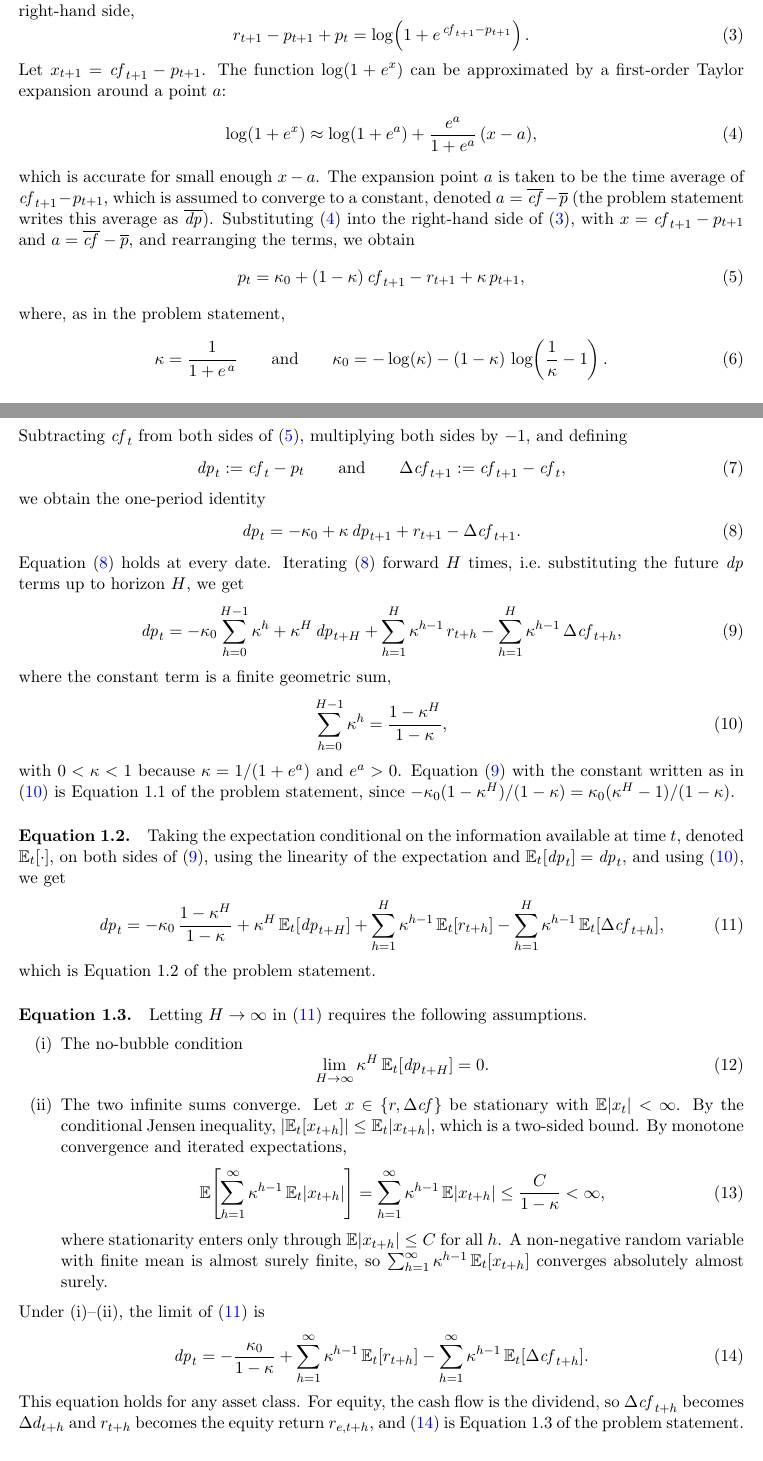
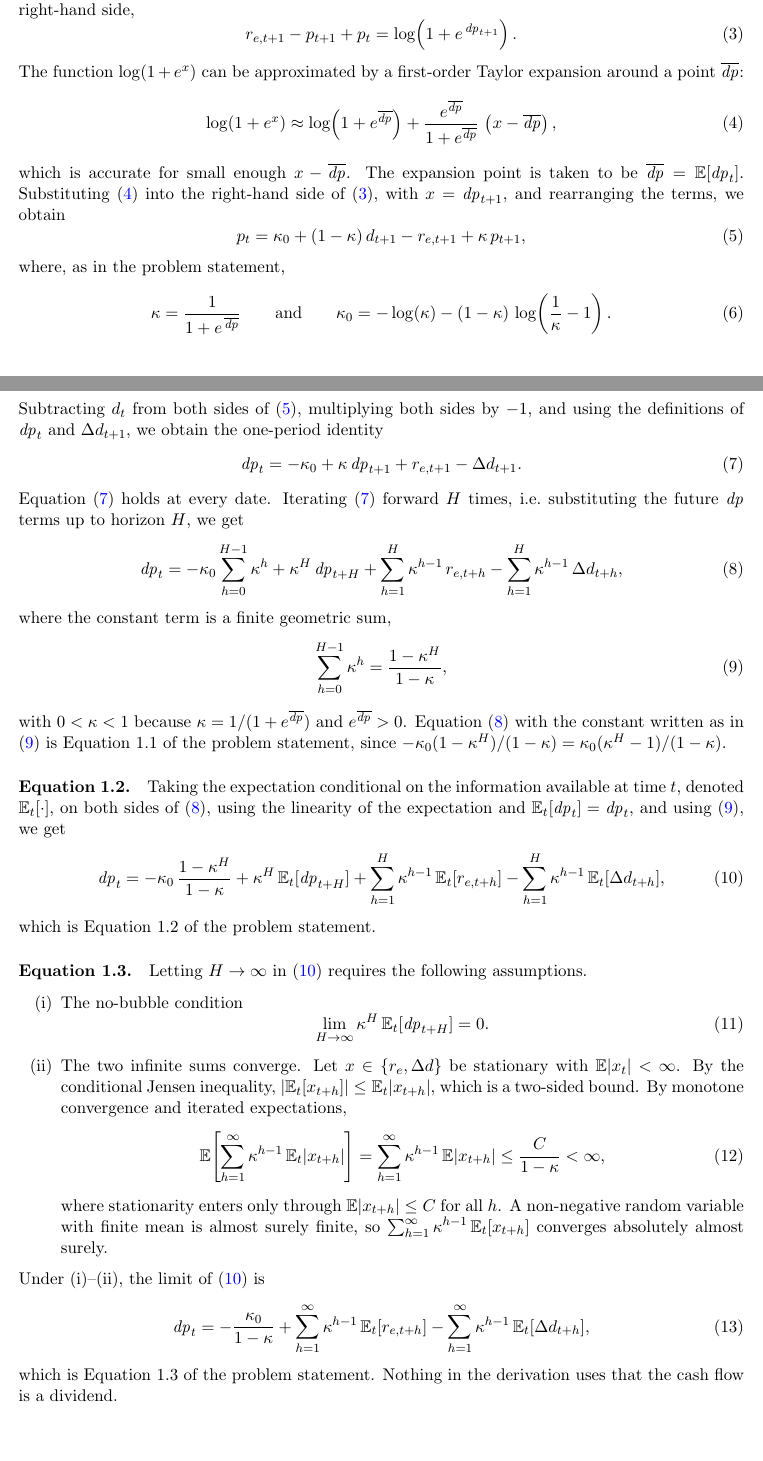
Before and after one commit to Joon1Bae/AP-PS1, a LaTeX document (tex/ps1_solution.tex): two parts of pages 1 and 2 of 19, joined at a grey line, cut so that both start at the same text. Compiled offline with pdfLaTeX.

Commit message:
TP after: Q1a - Section 1.1 in equity notation, expansion point dp-bar = E[dp_t] per student, PDF recompiled

```diff
--- a/tex/ps1_solution.tex
+++ b/tex/ps1_solution.tex
@@ -74,51 +77,43 @@ Taking logs of (\ref{eq:q1a_gross_return}),
 Rearranging (\ref{eq:q1a_log_return}) so that the polynomial terms are on the left-hand side
 and the log term is on the right-hand side,
 \begin{equation}
-  r_{t+1} - p_{t+1} + p_t = \log\!\left(1 + e^{\,\mathit{cf}_{t+1} - p_{t+1}}\right).
+  r_{e,t+1} - p_{t+1} + p_t = \log\!\left(1 + e^{\,\dpr_{t+1}}\right).
   \label{eq:q1a_rearranged}
 \end{equation}
-Let $x_{t+1} = \mathit{cf}_{t+1} - p_{t+1}$. The function $\log(1 + e^{x})$ can be
-approximated by a first-order Taylor expansion around a point $a$:
+The function $\log(1 + e^{x})$ can be approximated by a first-order Taylor expansion around
+a point $\overline{\dpr}$:
 \begin{equation}
   \log\!\left(1 + e^{x}\right)
-    \approx \log\!\left(1 + e^{a}\right) + \frac{e^{a}}{1 + e^{a}}\,(x - a),
+    \approx \log\!\left(1 + e^{\overline{\dpr}}\right)
+      + \frac{e^{\overline{\dpr}}}{1 + e^{\overline{\dpr}}}\,\left(x - \overline{\dpr}\right),
   \label{eq:q1a_taylor}
 \end{equation}
-which is accurate for small enough $x - a$. The expansion point $a$ is taken to be the
-time average of $\mathit{cf}_{t+1} - p_{t+1}$, which is assumed to converge to a constant,
-denoted $a = \overline{\mathit{cf}} - \overline{p}$ (the problem statement writes this
-average as $\overline{\dpr}$).
+which is accurate for small enough $x - \overline{\dpr}$. The expansion point is taken to be
+$\overline{\dpr} = \E[\dpr_t]$.
 Substituting (\ref{eq:q1a_taylor}) into the right-hand side of (\ref{eq:q1a_rearranged}),
-with $x = \mathit{cf}_{t+1} - p_{t+1}$ and $a = \overline{\mathit{cf}} - \overline{p}$, and
-rearranging the terms, we obtain
+with $x = \dpr_{t+1}$, and rearranging the terms, we obtain
 \begin{equation}
-  p_t = \kappa_0 + (1 - \kappa)\,\mathit{cf}_{t+1} - r_{t+1} + \kappa\, p_{t+1},
+  p_t = \kappa_0 + (1 - \kappa)\,d_{t+1} - r_{e,t+1} + \kappa\, p_{t+1},
   \label{eq:q1a_price_recursion}
 \end{equation}
 where, as in the problem statement,
 \begin{equation}
-  \kappa = \frac{1}{1 + e^{\,a}}
+  \kappa = \frac{1}{1 + e^{\,\overline{\dpr}}}
   \qquad \text{and} \qquad
   \kappa_0 = -\log(\kappa) - (1 - \kappa)\,\log\!\left(\frac{1}{\kappa} - 1\right).
   \label{eq:q1a_kappa_def}
 \end{equation}
-% NOTE: the two definitions above are copied from the problem statement (with dp-bar
-% written as a). What is still missing is the derivation-side link: showing that the
-% Taylor coefficients log(1+e^a) and e^a/(1+e^a) from (\ref{eq:q1a_taylor}) reduce to
+% NOTE: the two definitions above are copied from the problem statement. What is still
+% missing is the derivation-side link: showing that the Taylor coefficients
+% log(1+e^{dp-bar}) and e^{dp-bar}/(1+e^{dp-bar}) from (\ref{eq:q1a_taylor}) reduce to
 % these kappa_0 and (1-kappa) after the rearrangement. STUDENT TO ADD.
 % The intermediate line (after substitution, before rearranging) was also not written by
 % the student; whether to display it is the student's choice.
-Subtracting $\mathit{cf}_t$ from both sides of (\ref{eq:q1a_price_recursion}), multiplying
-both sides by $-1$, and defining
+Subtracting $d_t$ from both sides of (\ref{eq:q1a_price_recursion}), multiplying both sides
+by $-1$, and using the definitions of $\dpr_t$ and $\Delta d_{t+1}$, we obtain the
+one-period identity
 \begin{equation}
-  \dpr_t := \mathit{cf}_t - p_t
-  \qquad \text{and} \qquad
-  \Delta \mathit{cf}_{t+1} := \mathit{cf}_{t+1} - \mathit{cf}_t,
-  \label{eq:q1a_dp_def}
-\end{equation}
-we obtain the one-period identity
-\begin{equation}
-  \dpr_t = -\kappa_0 + \kappa\, \dpr_{t+1} + r_{t+1} - \Delta \mathit{cf}_{t+1}.
+  \dpr_t = -\kappa_0 + \kappa\, \dpr_{t+1} + r_{e,t+1} - \Delta d_{t+1}.
   \label{eq:q1a_dp_recursion}
 \end{equation}
 Equation (\ref{eq:q1a_dp_recursion}) holds at every date. Iterating
@@ -127,8 +122,8 @@ up to horizon $H$, we get
 \begin{equation}
   \dpr_t = -\kappa_0 \sum_{h=0}^{H-1} \kappa^{h}
            + \kappa^{H}\, \dpr_{t+H}
-           + \sum_{h=1}^{H} \kappa^{h-1}\, r_{t+h}
-           - \sum_{h=1}^{H} \kappa^{h-1}\, \Delta \mathit{cf}_{t+h},
+           + \sum_{h=1}^{H} \kappa^{h-1}\, r_{e,t+h}
+           - \sum_{h=1}^{H} \kappa^{h-1}\, \Delta d_{t+h},
   \label{eq:q1a_H_step}
 \end{equation}
 where the constant term is a finite geometric sum,
@@ -136,9 +131,9 @@ where the constant term is a finite geometric sum,
   \sum_{h=0}^{H-1} \kappa^{h} = \frac{1 - \kappa^{H}}{1 - \kappa},
   \label{eq:q1a_geometric}
 \end{equation}
-with $0 < \kappa < 1$ because $\kappa = 1/(1 + e^{a})$ and $e^{a} > 0$. Equation
-(\ref{eq:q1a_H_step}) with the constant written as in (\ref{eq:q1a_geometric}) is
-Equation 1.1 of the problem statement, since
+with $0 < \kappa < 1$ because $\kappa = 1/(1 + e^{\overline{\dpr}})$ and
+$e^{\overline{\dpr}} > 0$. Equation (\ref{eq:q1a_H_step}) with the constant written as in
+(\ref{eq:q1a_geometric}) is Equation 1.1 of the problem statement, since
 $-\kappa_0 (1 - \kappa^{H})/(1 - \kappa) = \kappa_0 (\kappa^{H} - 1)/(1 - \kappa)$.
 
 \paragraph{Equation 1.2.}
@@ -148,8 +143,8 @@ expectation and $\E_t[\dpr_t] = \dpr_t$, and using (\ref{eq:q1a_geometric}), we
 \begin{equation}
   \dpr_t = -\kappa_0\, \frac{1 - \kappa^{H}}{1 - \kappa}
            + \kappa^{H}\, \E_t[\dpr_{t+H}]
-           + \sum_{h=1}^{H} \kappa^{h-1}\, \E_t[r_{t+h}]
-           - \sum_{h=1}^{H} \kappa^{h-1}\, \E_t[\Delta \mathit{cf}_{t+h}],
+           + \sum_{h=1}^{H} \kappa^{h-1}\, \E_t[r_{e,t+h}]
+           - \sum_{h=1}^{H} \kappa^{h-1}\, \E_t[\Delta d_{t+h}],
   \label{eq:q1a_expectation}
 \end{equation}
 which is Equation 1.2 of the problem statement.
@@ -162,7 +157,7 @@ Letting $H \to \infty$ in (\ref{eq:q1a_expectation}) requires the following assu
       \lim_{H \to \infty} \kappa^{H}\, \E_t[\dpr_{t+H}] = 0.
       \label{eq:q1a_no_bubble}
     \end{equation}
-  \item The two infinite sums converge. Let $x \in \{r, \Delta \mathit{cf}\}$ be stationary
+  \item The two infinite sums converge. Let $x \in \{r_e, \Delta d\}$ be stationary
     with $\E|x_t| < \infty$. By the conditional Jensen inequality,
     $|\E_t[x_{t+h}]| \le \E_t|x_{t+h}|$, which is a two-sided bound. By monotone
     convergence and iterated expectations,
@@ -179,13 +174,12 @@ Letting $H \to \infty$ in (\ref{eq:q1a_expectation}) requires the following assu
 Under (i)--(ii), the limit of (\ref{eq:q1a_expectation}) is
 \begin{equation}
   \dpr_t = -\frac{\kappa_0}{1 - \kappa}
-           + \sum_{h=1}^{\infty} \kappa^{h-1}\, \E_t[r_{t+h}]
-           - \sum_{h=1}^{\infty} \kappa^{h-1}\, \E_t[\Delta \mathit{cf}_{t+h}].
+           + \sum_{h=1}^{\infty} \kappa^{h-1}\, \E_t[r_{e,t+h}]
+           - \sum_{h=1}^{\infty} \kappa^{h-1}\, \E_t[\Delta d_{t+h}],
   \label{eq:q1a_infinite}
 \end{equation}
-This equation holds for any asset class. For equity, the cash flow is the dividend, so
-$\Delta \mathit{cf}_{t+h}$ becomes $\Delta d_{t+h}$ and $r_{t+h}$ becomes the equity
-return $r_{e,t+h}$, and (\ref{eq:q1a_infinite}) is Equation 1.3 of the problem statement.
+which is Equation 1.3 of the problem statement. Nothing in the derivation uses that the
+cash flow is a dividend.
 
 \paragraph{Assumptions.}
 [Explain and justify the assumptions made in the derivation]
```
Also changed, not shown: AI_INTERACTIONS.md (+15 -0 lines), tex/ps1_solution.pdf, tex/ps1_solution.tex (27 more changed lines).
